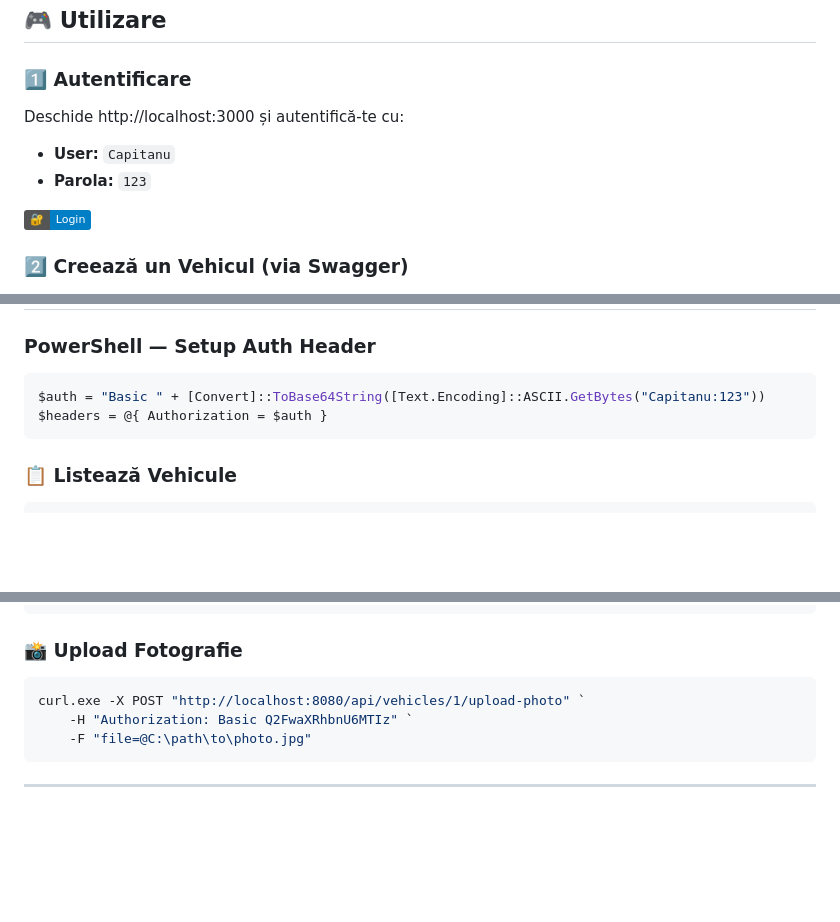
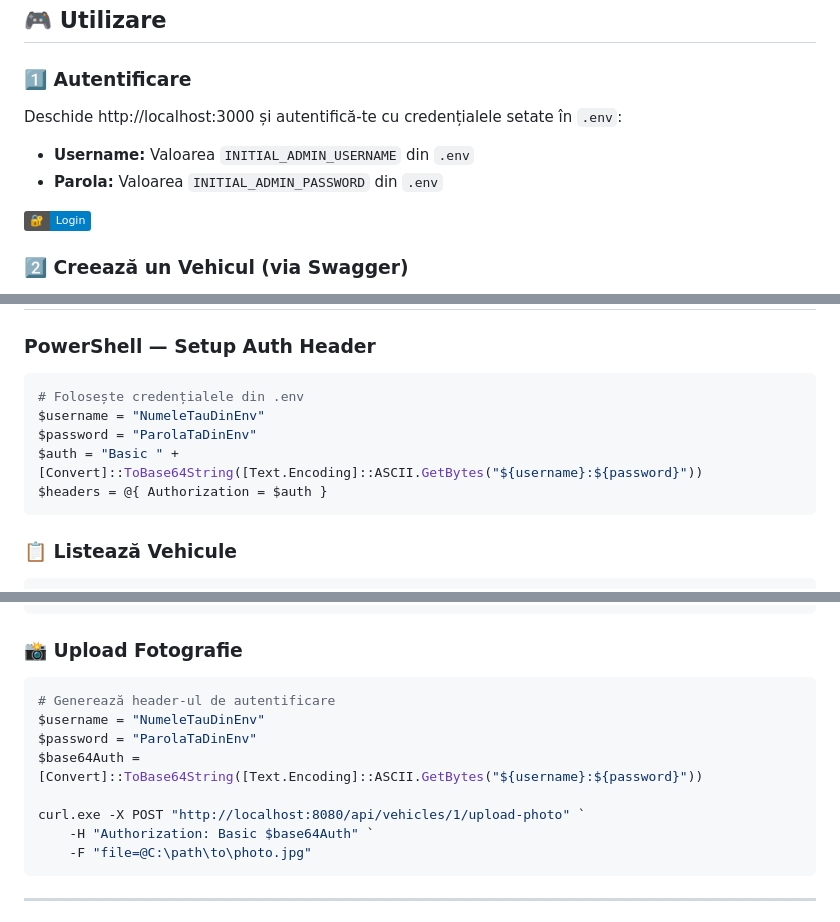
Before and after one commit to CorporalCiprian/ProiectOF, a Markdown page: ProiectOF/README.md, 3 parts joined by grey strips. GitHub-like rendering; badges without logos; blank space fills up the shorter version.

````diff
--- a/ProiectOF/README.md
+++ b/ProiectOF/README.md
@@ -213,9 +252,9 @@ docker compose up -d --build
 
 ### 1️⃣ Autentificare
 
-Deschide http://localhost:3000 și autentifică-te cu:
-- **User:** `Capitanu`
-- **Parola:** `123`
+Deschide http://localhost:3000 și autentifică-te cu credențialele setate în `.env`:
+- **Username:** Valoarea `INITIAL_ADMIN_USERNAME` din `.env`
+- **Parola:** Valoarea `INITIAL_ADMIN_PASSWORD` din `.env`
 
 ![Login Screen](https://img.shields.io/badge/🔐-Login-blue)
 
@@ -295,7 +334,10 @@ Primești update-uri automate:
 ### PowerShell — Setup Auth Header
 
 ```powershell
-$auth = "Basic " + [Convert]::ToBase64String([Text.Encoding]::ASCII.GetBytes("Capitanu:123"))
+# Folosește credențialele din .env
+$username = "NumeleTauDinEnv"
+$password = "ParolaTaDinEnv"
+$auth = "Basic " + [Convert]::ToBase64String([Text.Encoding]::ASCII.GetBytes("${username}:${password}"))
 $headers = @{ Authorization = $auth }
 ```
 
@@ -342,8 +384,13 @@ Invoke-RestMethod -Uri "http://localhost:8080/api/vehicles/1/start-trip" `
 ### 📸 Upload Fotografie
 
 ```powershell
+# Generează header-ul de autentificare
+$username = "NumeleTauDinEnv"
+$password = "ParolaTaDinEnv"
+$base64Auth = [Convert]::ToBase64String([Text.Encoding]::ASCII.GetBytes("${username}:${password}"))
+
 curl.exe -X POST "http://localhost:8080/api/vehicles/1/upload-photo" `
-    -H "Authorization: Basic Q2FwaXRhbnU6MTIz" `
+    -H "Authorization: Basic $base64Auth" `
     -F "file=@C:\path\to\photo.jpg"
 ```
 
````
Also changed, not shown: other parts of ProiectOF/README.md (+56 -17 lines).
